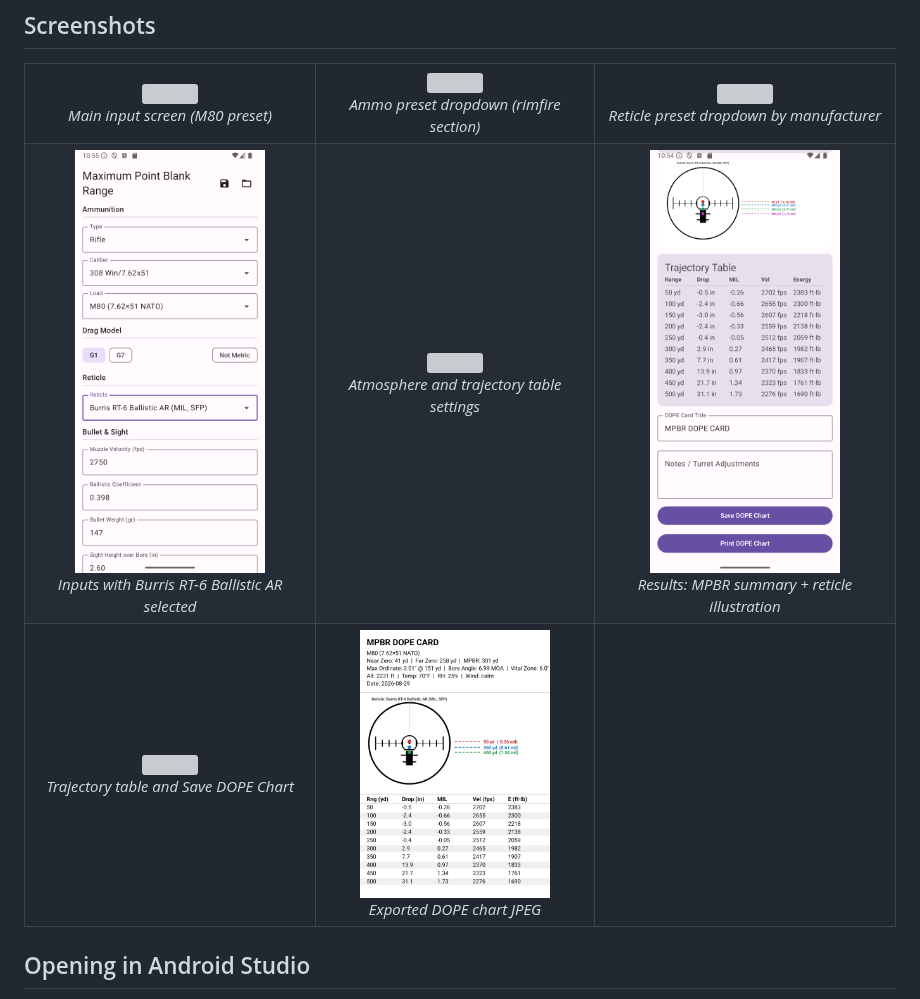
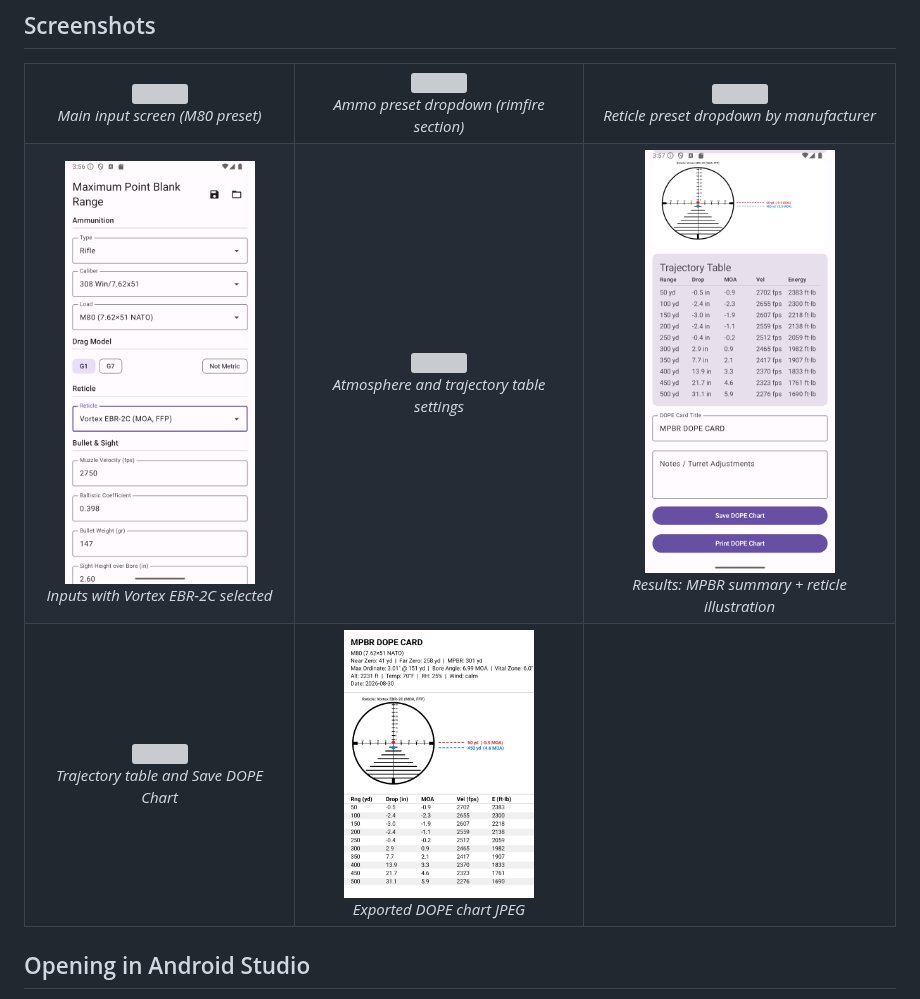
Before and after one commit to pocketgeek/MpbrApp, a Markdown page: README.md, the part around the change. GitHub-like rendering; pictures changed too: screenshots/DOPE_M80__7_62_51_NATO__20260829_225500.jpg (deleted), screenshots/DOPE_M80__7_62_51_NATO__20260830_155756.jpg (added), screenshots/Screenshot_20260829-102401.MPBR Calculator.png; grey boxes are pictures that could not be loaded.

Commit message:
Refresh README screenshots for Vortex EBR-2C reticles
Swap the reticle-selection and results screenshots to show the new
Vortex EBR-2C MOA preset selected, and regenerate the exported DOPE
chart to match its on-device rendering.

Co-Authored-By: Claude Sonnet 5 <noreply@anthropic.com>
Claude-Session: https://claude.ai/code/session_01UqqZUyjPrMBnaQe3cFJ2kM

```diff
--- a/README.md
+++ b/README.md
@@ -22,13 +22,13 @@ the reticle's extent.
 <td align="center"><img src="screenshots/Screenshot_20260829-102400.MPBR%20Calculator.png" width="190"><br><em>Reticle preset dropdown by manufacturer</em></td>
 </tr>
 <tr>
-<td align="center"><img src="screenshots/Screenshot_20260829-102401.MPBR%20Calculator.png" width="190"><br><em>Inputs with Burris RT-6 Ballistic AR selected</em></td>
+<td align="center"><img src="screenshots/Screenshot_20260829-102401.MPBR%20Calculator.png" width="190"><br><em>Inputs with Vortex EBR-2C selected</em></td>
 <td align="center"><img src="screenshots/Screenshot_20260829-102402.MPBR%20Calculator.png" width="190"><br><em>Atmosphere and trajectory table settings</em></td>
 <td align="center"><img src="screenshots/Screenshot_20260829-102500.MPBR%20Calculator.png" width="190"><br><em>Results: MPBR summary + reticle illustration</em></td>
 </tr>
 <tr>
 <td align="center"><img src="screenshots/Screenshot_20260829-102600.MPBR%20Calculator.png" width="190"><br><em>Trajectory table and Save DOPE Chart</em></td>
-<td align="center"><img src="screenshots/DOPE_M80__7_62_51_NATO__20260829_225500.jpg" width="190"><br><em>Exported DOPE chart JPEG</em></td>
+<td align="center"><img src="screenshots/DOPE_M80__7_62_51_NATO__20260830_155756.jpg" width="190"><br><em>Exported DOPE chart JPEG</em></td>
 <td></td>
 </tr>
 </table>
```
